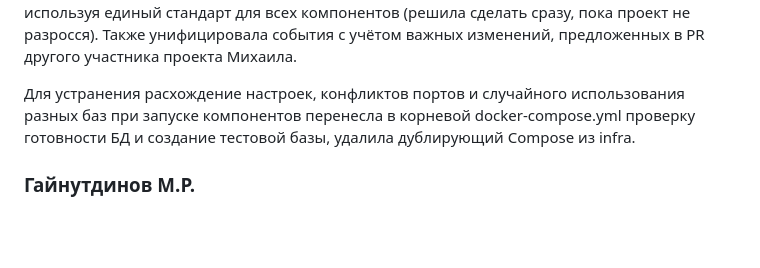
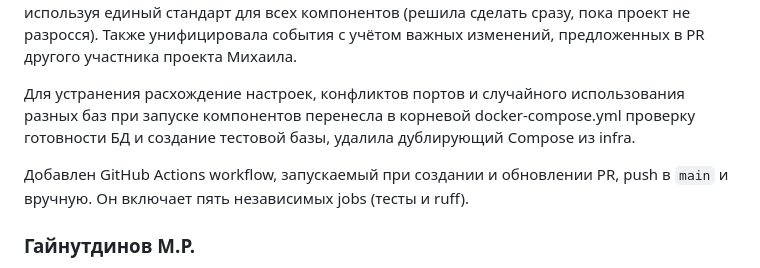
Before and after one commit to ETL-ELT-Reliability-Intelligence/Industrial-grade-Python-development, a Markdown page: README.md, the part around the change. Rendered like a GitHub page; blank space fills up the shorter version.

```diff
--- a/README.md
+++ b/README.md
@@ -48,6 +48,8 @@
 
 Для устранения расхождение настроек, конфликтов портов и случайного использования разных баз при запуске компонентов перенесла в корневой docker-compose.yml проверку готовности БД и создание тестовой базы, удалила дублирующий Compose из infra.
 
+Добавлен GitHub Actions workflow, запускаемый при создании и обновлении PR, push в `main` и вручную. Он включает пять независимых jobs (тесты и ruff).
+
 ### Гайнутдинов М.Р.
 В рамках application-layer реализованы API и экран для просмотра датасетов, загрузок и сохранённых результатов проверок качества из postgreSQL. Так я проверил взаимодействие приложения с текущими контрактами хранения данных. Старая демка (demo) сохранена отдельно. Семантику некоторых данных и недостающие возможности чтения ещё предстоит согласовать
 
```
